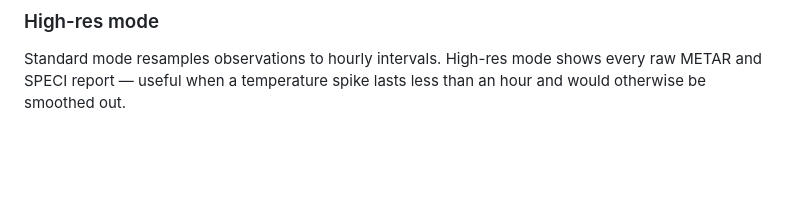
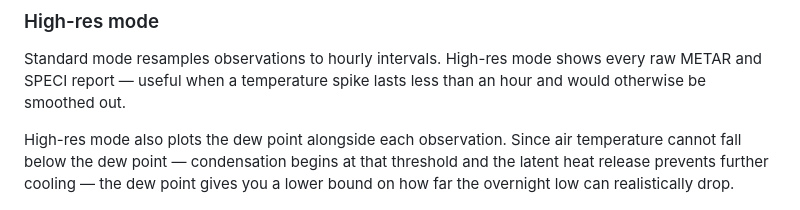
Before and after one commit to NamsProjects/weather, a Markdown page: readme.md, the part around the change. Rendered like a GitHub page; blank space fills up the shorter version.

Commit message:
Add dew point explanation to high-res mode section

```diff
--- a/readme.md
+++ b/readme.md
@@ -27,6 +27,8 @@ Pulls temperature data from 5 independent sources, overlays them on a single cha
 
 ### High-res mode
 Standard mode resamples observations to hourly intervals. High-res mode shows every raw METAR and SPECI report — useful when a temperature spike lasts less than an hour and would otherwise be smoothed out.
+
+High-res mode also plots the dew point alongside each observation. Since air temperature cannot fall below the dew point — condensation begins at that threshold and the latent heat release prevents further cooling — the dew point gives you a lower bound on how far the overnight low can realistically drop.
 
 ![High-res observation view](static/screenshots/highres.png)
 
```
